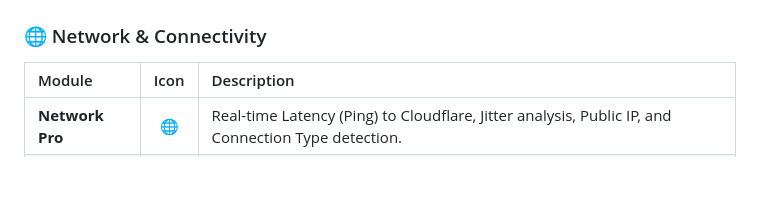
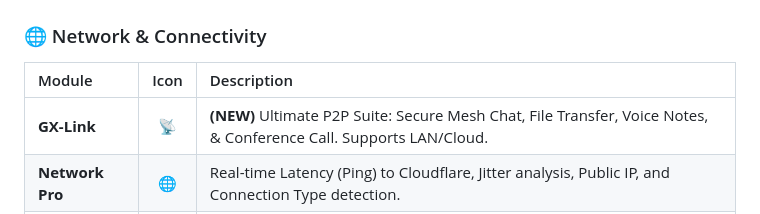
Before and after one commit to brahmantyo12/gxdiag, a Markdown page: README.md, the part around the change. Drawn GitHub-style; blank space fills up the shorter version.

```diff
--- a/README.md
+++ b/README.md
@@ -69,6 +69,7 @@ The suite includes specialized modules divided into 6 categories:
 ### 🌐 Network & Connectivity
 | Module | Icon | Description |
 | :--- | :---: | :--- |
+| **GX-Link** | 📡 | **(NEW)** Ultimate P2P Suite: Secure Mesh Chat, File Transfer, Voice Notes, & Conference Call. Supports LAN/Cloud. |
 | **Network Pro** | 🌐 | Real-time Latency (Ping) to Cloudflare, Jitter analysis, Public IP, and Connection Type detection. |
 | **Subnet Calc** | 🔢 | **Network Planner:** Calculate Subnet Mask, Broadcast IP, and Host Capacity based on CIDR or User count. |
 | **NFC Tool** | 📡 | Reads NFC Tags serial numbers (UID) and records (Android/Chrome only). |
```
